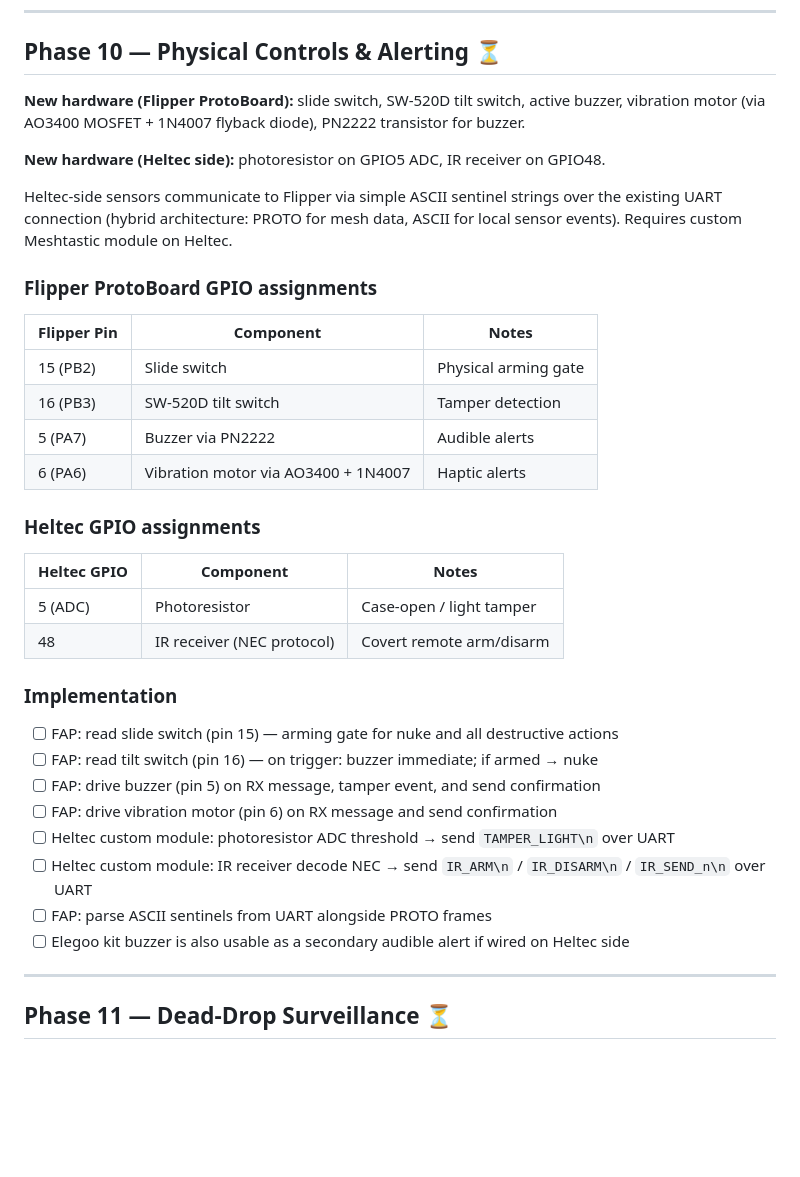
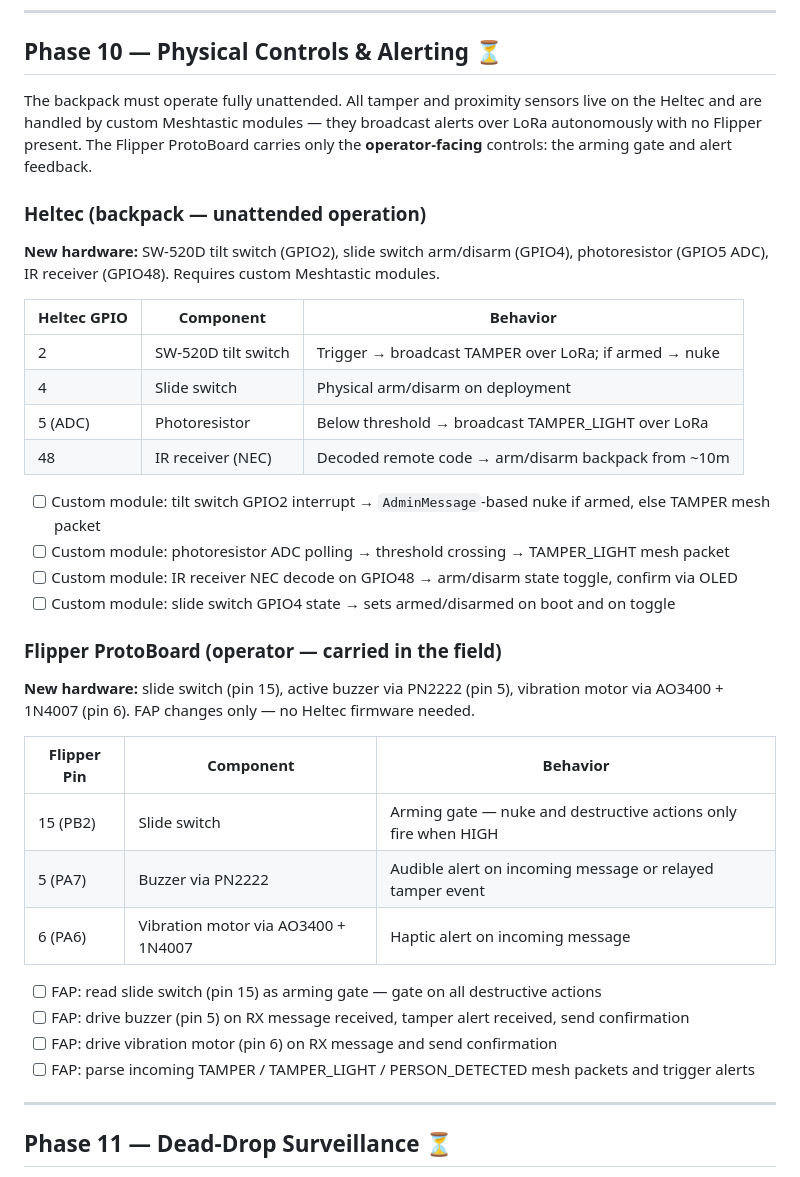
Before and after one commit to ComplacencyKillz/GhostMesh, a Markdown page: docs/roadmap.md, the part around one of its changes. GitHub-like rendering; blank space fills up the shorter version.

```diff
--- a/docs/roadmap.md
+++ b/docs/roadmap.md
@@ -169,41 +169,43 @@ BME280 (0x76) or OLED (0x3C on bus 1). Requires a small custom Meshtastic module
 
 ## Phase 10 — Physical Controls & Alerting ⏳
 
-**New hardware (Flipper ProtoBoard):** slide switch, SW-520D tilt switch, active buzzer,
-vibration motor (via AO3400 MOSFET + 1N4007 flyback diode), PN2222 transistor for buzzer.
+The backpack must operate fully unattended. All tamper and proximity sensors live on the
+Heltec and are handled by custom Meshtastic modules — they broadcast alerts over LoRa
+autonomously with no Flipper present. The Flipper ProtoBoard carries only the
+**operator-facing** controls: the arming gate and alert feedback.
 
-**New hardware (Heltec side):** photoresistor on GPIO5 ADC, IR receiver on GPIO48.
+### Heltec (backpack — unattended operation)
 
-Heltec-side sensors communicate to Flipper via simple ASCII sentinel strings over the
-existing UART connection (hybrid architecture: PROTO for mesh data, ASCII for local
-sensor events). Requires custom Meshtastic module on Heltec.
+**New hardware:** SW-520D tilt switch (GPIO2), slide switch arm/disarm (GPIO4),
+photoresistor (GPIO5 ADC), IR receiver (GPIO48). Requires custom Meshtastic modules.
 
-### Flipper ProtoBoard GPIO assignments
+| Heltec GPIO | Component | Behavior |
+|-------------|-----------|----------|
+| 2 | SW-520D tilt switch | Trigger → broadcast TAMPER over LoRa; if armed → nuke |
+| 4 | Slide switch | Physical arm/disarm on deployment |
+| 5 (ADC) | Photoresistor | Below threshold → broadcast TAMPER_LIGHT over LoRa |
+| 48 | IR receiver (NEC) | Decoded remote code → arm/disarm backpack from ~10m |
 
-| Flipper Pin | Component | Notes |
-|-------------|-----------|-------|
-| 15 (PB2) | Slide switch | Physical arming gate |
-| 16 (PB3) | SW-520D tilt switch | Tamper detection |
-| 5 (PA7) | Buzzer via PN2222 | Audible alerts |
-| 6 (PA6) | Vibration motor via AO3400 + 1N4007 | Haptic alerts |
+- [ ] Custom module: tilt switch GPIO2 interrupt → `AdminMessage`-based nuke if armed, else TAMPER mesh packet
+- [ ] Custom module: photoresistor ADC polling → threshold crossing → TAMPER_LIGHT mesh packet
+- [ ] Custom module: IR receiver NEC decode on GPIO48 → arm/disarm state toggle, confirm via OLED
+- [ ] Custom module: slide switch GPIO4 state → sets armed/disarmed on boot and on toggle
 
-### Heltec GPIO assignments
+### Flipper ProtoBoard (operator — carried in the field)
 
-| Heltec GPIO | Component | Notes |
-|-------------|-----------|-------|
-| 5 (ADC) | Photoresistor | Case-open / light tamper |
-| 48 | IR receiver (NEC protocol) | Covert remote arm/disarm |
+**New hardware:** slide switch (pin 15), active buzzer via PN2222 (pin 5), vibration
+motor via AO3400 + 1N4007 (pin 6). FAP changes only — no Heltec firmware needed.
 
-### Implementation
+| Flipper Pin | Component | Behavior |
+|-------------|-----------|----------|
+| 15 (PB2) | Slide switch | Arming gate — nuke and destructive actions only fire when HIGH |
+| 5 (PA7) | Buzzer via PN2222 | Audible alert on incoming message or relayed tamper event |
+| 6 (PA6) | Vibration motor via AO3400 + 1N4007 | Haptic alert on incoming message |
 
-- [ ] FAP: read slide switch (pin 15) — arming gate for nuke and all destructive actions
-- [ ] FAP: read tilt switch (pin 16) — on trigger: buzzer immediate; if armed → nuke
-- [ ] FAP: drive buzzer (pin 5) on RX message, tamper event, and send confirmation
+- [ ] FAP: read slide switch (pin 15) as arming gate — gate on all destructive actions
+- [ ] FAP: drive buzzer (pin 5) on RX message received, tamper alert received, send confirmation
 - [ ] FAP: drive vibration motor (pin 6) on RX message and send confirmation
-- [ ] Heltec custom module: photoresistor ADC threshold → send `TAMPER_LIGHT\n` over UART
-- [ ] Heltec custom module: IR receiver decode NEC → send `IR_ARM\n` / `IR_DISARM\n` / `IR_SEND_n\n` over UART
-- [ ] FAP: parse ASCII sentinels from UART alongside PROTO frames
-- [ ] Elegoo kit buzzer is also usable as a secondary audible alert if wired on Heltec side
+- [ ] FAP: parse incoming TAMPER / TAMPER_LIGHT / PERSON_DETECTED mesh packets and trigger alerts
 
 ---
 
```
Also changed, not shown: other parts of docs/roadmap.md (+15 -7 lines), docs/hardware.md (+77 -32 lines), docs/wiring.md (+29 -9 lines).
